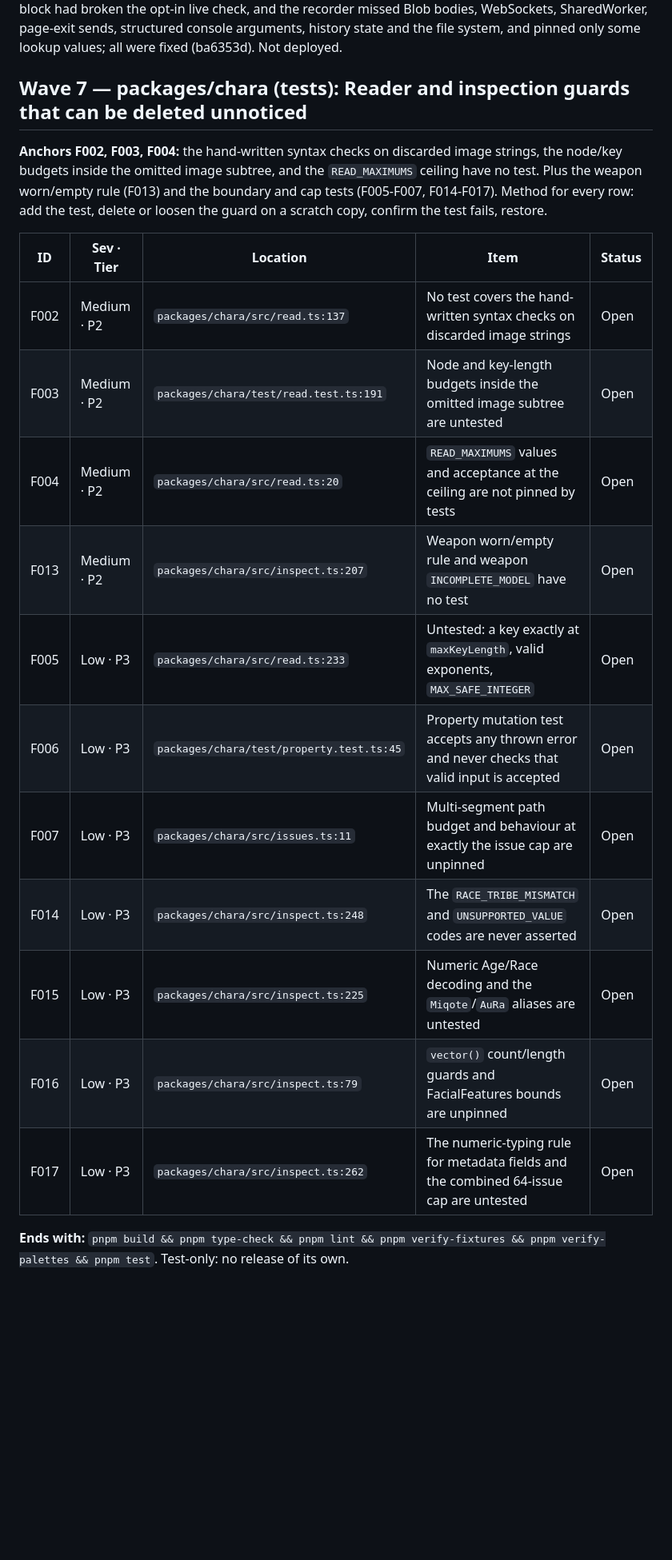
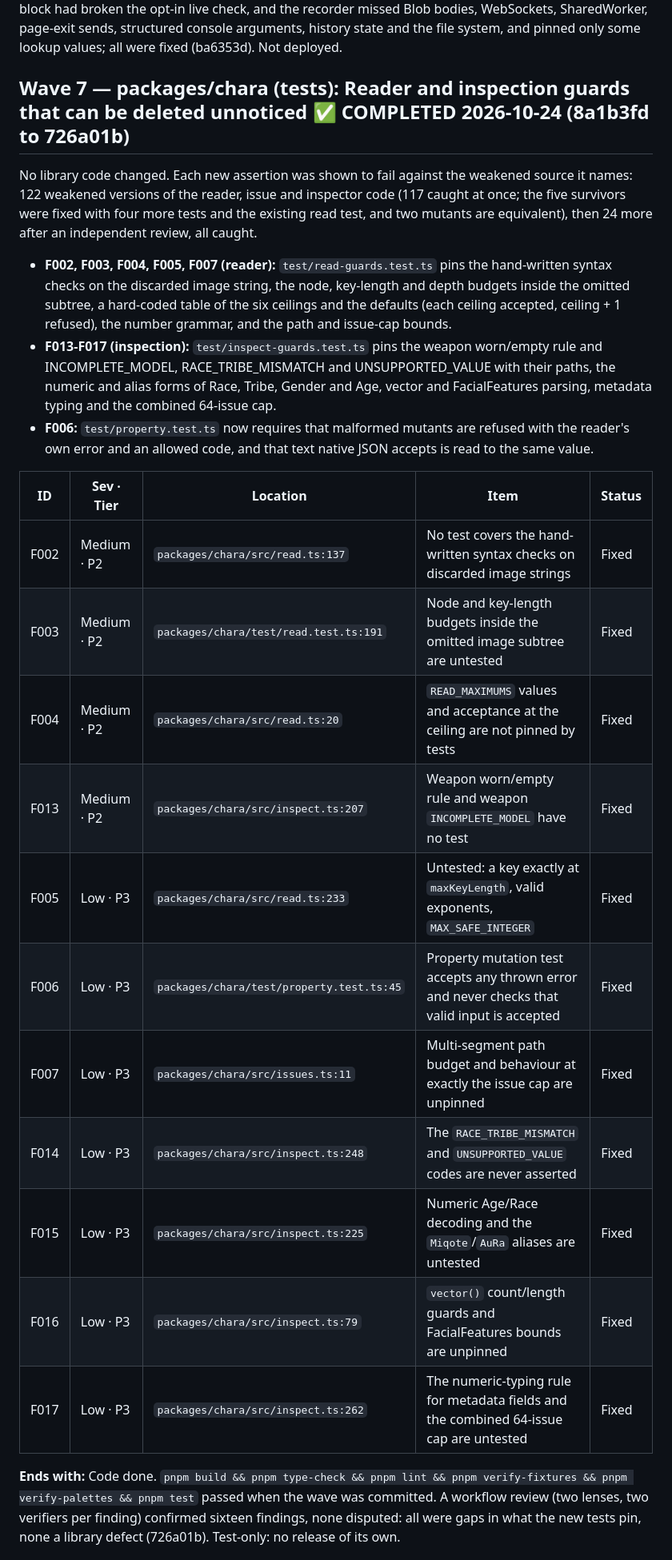
Before and after one commit to FlashGalatine/XIVCharaKit, a Markdown page: docs/audit-2026-10-23-remediation-plan.md, the part around one of its changes. Shown at 80% size. Rendered like a GitHub page; blank space fills up the shorter version.

```diff
--- a/docs/audit-2026-10-23-remediation-plan.md
+++ b/docs/audit-2026-10-23-remediation-plan.md
@@ -172,24 +172,26 @@ No application code changed. Each new assertion was shown to fail against the we
 
 **Ends with:** Code done. `pnpm build && pnpm type-check && pnpm lint && pnpm verify-fixtures && pnpm verify-palettes && pnpm test`, then `pnpm test:demo:cloudflare`: 123 tooling, 463 package, 18 demo unit and 72 demo browser tests pass (74 with the hosting checks; 1 live smoke skipped). A workflow review (two lenses, two verifiers per finding) confirmed thirteen findings, none disputed: the default XIVAPI block had broken the opt-in live check, and the recorder missed Blob bodies, WebSockets, SharedWorker, page-exit sends, structured console arguments, history state and the file system, and pinned only some lookup values; all were fixed (ba6353d). Not deployed.
 
-## Wave 7 — packages/chara (tests): Reader and inspection guards that can be deleted unnoticed
+## Wave 7 — packages/chara (tests): Reader and inspection guards that can be deleted unnoticed ✅ COMPLETED 2026-10-24 (8a1b3fd to 726a01b)
 
-**Anchors F002, F003, F004:** the hand-written syntax checks on discarded image strings, the node/key budgets inside the omitted image subtree, and the `READ_MAXIMUMS` ceiling have no test. Plus the weapon worn/empty rule (F013) and the boundary and cap tests (F005-F007, F014-F017).
-Method for every row: add the test, delete or loosen the guard on a scratch copy, confirm the test fails, restore.
+No library code changed. Each new assertion was shown to fail against the weakened source it names: 122 weakened versions of the reader, issue and inspector code (117 caught at once; the five survivors were fixed with four more tests and the existing read test, and two mutants are equivalent), then 24 more after an independent review, all caught.
+- **F002, F003, F004, F005, F007 (reader):** `test/read-guards.test.ts` pins the hand-written syntax checks on the discarded image string, the node, key-length and depth budgets inside the omitted subtree, a hard-coded table of the six ceilings and the defaults (each ceiling accepted, ceiling + 1 refused), the number grammar, and the path and issue-cap bounds.
+- **F013-F017 (inspection):** `test/inspect-guards.test.ts` pins the weapon worn/empty rule and INCOMPLETE_MODEL, RACE_TRIBE_MISMATCH and UNSUPPORTED_VALUE with their paths, the numeric and alias forms of Race, Tribe, Gender and Age, vector and FacialFeatures parsing, metadata typing and the combined 64-issue cap.
+- **F006:** `test/property.test.ts` now requires that malformed mutants are refused with the reader's own error and an allowed code, and that text native JSON accepts is read to the same value.
 
 | ID | Sev · Tier | Location | Item | Status |
 |---|---|---|---|---|
-| F002 | Medium · P2 | `packages/chara/src/read.ts:137` | No test covers the hand-written syntax checks on discarded image strings | Open |
-| F003 | Medium · P2 | `packages/chara/test/read.test.ts:191` | Node and key-length budgets inside the omitted image subtree are untested | Open |
-| F004 | Medium · P2 | `packages/chara/src/read.ts:20` | `READ_MAXIMUMS` values and acceptance at the ceiling are not pinned by tests | Open |
-| F013 | Medium · P2 | `packages/chara/src/inspect.ts:207` | Weapon worn/empty rule and weapon `INCOMPLETE_MODEL` have no test | Open |
-| F005 | Low · P3 | `packages/chara/src/read.ts:233` | Untested: a key exactly at `maxKeyLength`, valid exponents, `MAX_SAFE_INTEGER` | Open |
-| F006 | Low · P3 | `packages/chara/test/property.test.ts:45` | Property mutation test accepts any thrown error and never checks that valid input is accepted | Open |
-| F007 | Low · P3 | `packages/chara/src/issues.ts:11` | Multi-segment path budget and behaviour at exactly the issue cap are unpinned | Open |
-| F014 | Low · P3 | `packages/chara/src/inspect.ts:248` | The `RACE_TRIBE_MISMATCH` and `UNSUPPORTED_VALUE` codes are never asserted | Open |
-| F015 | Low · P3 | `packages/chara/src/inspect.ts:225` | Numeric Age/Race decoding and the `Miqote`/`AuRa` aliases are untested | Open |
-| F016 | Low · P3 | `packages/chara/src/inspect.ts:79` | `vector()` count/length guards and FacialFeatures bounds are unpinned | Open |
-| F017 | Low · P3 | `packages/chara/src/inspect.ts:262` | The numeric-typing rule for metadata fields and the combined 64-issue cap are untested | Open |
+| F002 | Medium · P2 | `packages/chara/src/read.ts:137` | No test covers the hand-written syntax checks on discarded image strings | Fixed |
+| F003 | Medium · P2 | `packages/chara/test/read.test.ts:191` | Node and key-length budgets inside the omitted image subtree are untested | Fixed |
+| F004 | Medium · P2 | `packages/chara/src/read.ts:20` | `READ_MAXIMUMS` values and acceptance at the ceiling are not pinned by tests | Fixed |
+| F013 | Medium · P2 | `packages/chara/src/inspect.ts:207` | Weapon worn/empty rule and weapon `INCOMPLETE_MODEL` have no test | Fixed |
+| F005 | Low · P3 | `packages/chara/src/read.ts:233` | Untested: a key exactly at `maxKeyLength`, valid exponents, `MAX_SAFE_INTEGER` | Fixed |
+| F006 | Low · P3 | `packages/chara/test/property.test.ts:45` | Property mutation test accepts any thrown error and never checks that valid input is accepted | Fixed |
+| F007 | Low · P3 | `packages/chara/src/issues.ts:11` | Multi-segment path budget and behaviour at exactly the issue cap are unpinned | Fixed |
+| F014 | Low · P3 | `packages/chara/src/inspect.ts:248` | The `RACE_TRIBE_MISMATCH` and `UNSUPPORTED_VALUE` codes are never asserted | Fixed |
+| F015 | Low · P3 | `packages/chara/src/inspect.ts:225` | Numeric Age/Race decoding and the `Miqote`/`AuRa` aliases are untested | Fixed |
+| F016 | Low · P3 | `packages/chara/src/inspect.ts:79` | `vector()` count/length guards and FacialFeatures bounds are unpinned | Fixed |
+| F017 | Low · P3 | `packages/chara/src/inspect.ts:262` | The numeric-typing rule for metadata fields and the combined 64-issue cap are untested | Fixed |
 
-**Ends with:** `pnpm build && pnpm type-check && pnpm lint && pnpm verify-fixtures && pnpm verify-palettes && pnpm test`. Test-only: no release of its own.
+**Ends with:** Code done. `pnpm build && pnpm type-check && pnpm lint && pnpm verify-fixtures && pnpm verify-palettes && pnpm test` passed when the wave was committed. A workflow review (two lenses, two verifiers per finding) confirmed sixteen findings, none disputed: all were gaps in what the new tests pin, none a library defect (726a01b). Test-only: no release of its own.
 
```
Also changed, not shown: other parts of docs/audit-2026-10-23-remediation-plan.md (+26 -22 lines), docs/audit-2026-10-23.md (+4 -0 lines).
